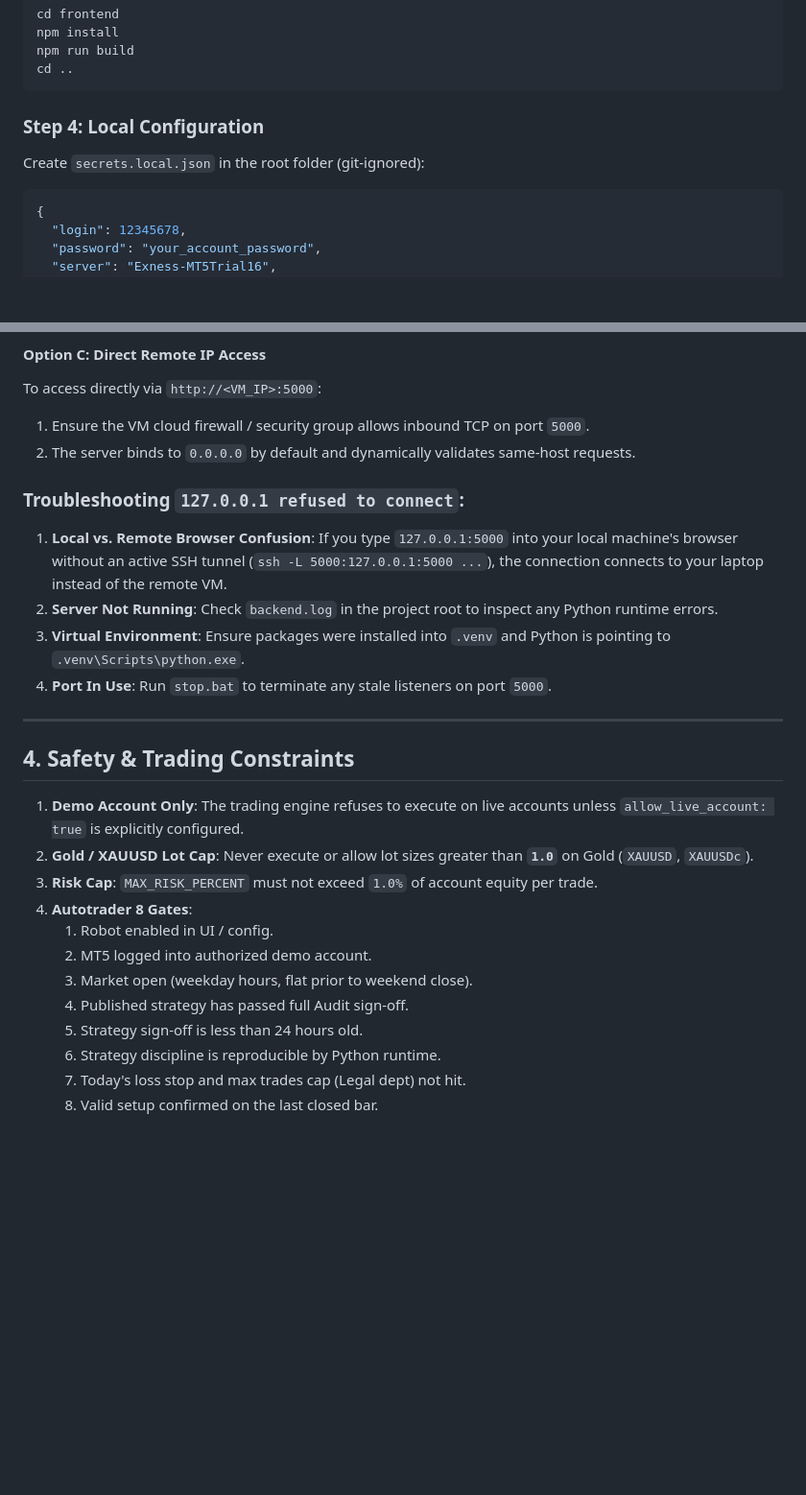
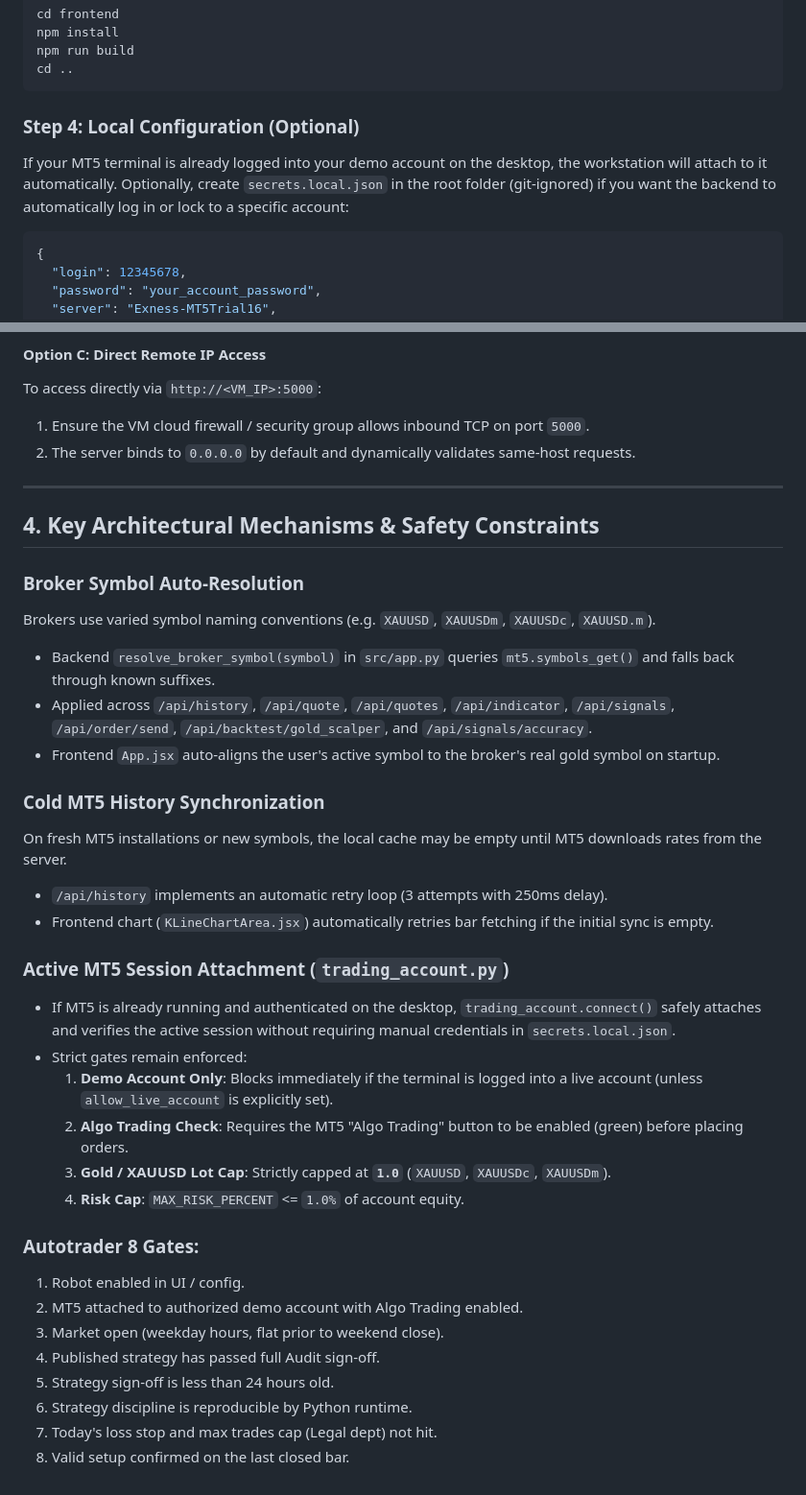
Before and after one commit to Tayyabcheap/mytradingview, a Markdown page: .agents/PROJECT_MEMORY.md, 2 parts joined by grey strips. Shown at 96% size. GitHub-like rendering; blank space fills up the shorter version.

Commit message:
docs: update PROJECT_MEMORY.md with active MT5 attachment, broker resolution, and removed tabs

````diff
--- a/.agents/PROJECT_MEMORY.md
+++ b/.agents/PROJECT_MEMORY.md
@@ -85,8 +85,9 @@ npm run build
 cd ..
 ```
 
-### Step 4: Local Configuration
-Create `secrets.local.json` in the root folder (git-ignored):
+### Step 4: Local Configuration (Optional)
+If your MT5 terminal is already logged into your demo account on the desktop, the workstation will attach to it automatically.
+Optionally, create `secrets.local.json` in the root folder (git-ignored) if you want the backend to automatically log in or lock to a specific account:
 ```json
 {
   "login": 12345678,
@@ -136,25 +137,35 @@ To access directly via `http://<VM_IP>:5000`:
 1. Ensure the VM cloud firewall / security group allows inbound TCP on port `5000`.
 2. The server binds to `0.0.0.0` by default and dynamically validates same-host requests.
 
-### Troubleshooting `127.0.0.1 refused to connect`:
-1. **Local vs. Remote Browser Confusion**: If you type `127.0.0.1:5000` into your local machine's browser without an active SSH tunnel (`ssh -L 5000:127.0.0.1:5000 ...`), the connection connects to your laptop instead of the remote VM.
-2. **Server Not Running**: Check `backend.log` in the project root to inspect any Python runtime errors.
-3. **Virtual Environment**: Ensure packages were installed into `.venv` and Python is pointing to `.venv\Scripts\python.exe`.
-4. **Port In Use**: Run `stop.bat` to terminate any stale listeners on port `5000`.
-
 ---
 
-## 4. Safety & Trading Constraints
+## 4. Key Architectural Mechanisms & Safety Constraints
 
-1. **Demo Account Only**: The trading engine refuses to execute on live accounts unless `allow_live_account: true` is explicitly configured.
-2. **Gold / XAUUSD Lot Cap**: Never execute or allow lot sizes greater than **`1.0`** on Gold (`XAUUSD`, `XAUUSDc`).
-3. **Risk Cap**: `MAX_RISK_PERCENT` must not exceed `1.0%` of account equity per trade.
-4. **Autotrader 8 Gates**:
-   1. Robot enabled in UI / config.
-   2. MT5 logged into authorized demo account.
-   3. Market open (weekday hours, flat prior to weekend close).
-   4. Published strategy has passed full Audit sign-off.
-   5. Strategy sign-off is less than 24 hours old.
-   6. Strategy discipline is reproducible by Python runtime.
-   7. Today's loss stop and max trades cap (Legal dept) not hit.
-   8. Valid setup confirmed on the last closed bar.
+### Broker Symbol Auto-Resolution
+Brokers use varied symbol naming conventions (e.g. `XAUUSD`, `XAUUSDm`, `XAUUSDc`, `XAUUSD.m`).
+- Backend `resolve_broker_symbol(symbol)` in `src/app.py` queries `mt5.symbols_get()` and falls back through known suffixes.
+- Applied across `/api/history`, `/api/quote`, `/api/quotes`, `/api/indicator`, `/api/signals`, `/api/order/send`, `/api/backtest/gold_scalper`, and `/api/signals/accuracy`.
+- Frontend `App.jsx` auto-aligns the user's active symbol to the broker's real gold symbol on startup.
+
+### Cold MT5 History Synchronization
+On fresh MT5 installations or new symbols, the local cache may be empty until MT5 downloads rates from the server.
+- `/api/history` implements an automatic retry loop (3 attempts with 250ms delay).
+- Frontend chart (`KLineChartArea.jsx`) automatically retries bar fetching if the initial sync is empty.
+
+### Active MT5 Session Attachment (`trading_account.py`)
+- If MT5 is already running and authenticated on the desktop, `trading_account.connect()` safely attaches and verifies the active session without requiring manual credentials in `secrets.local.json`.
+- Strict gates remain enforced:
+  1. **Demo Account Only**: Blocks immediately if the terminal is logged into a live account (unless `allow_live_account` is explicitly set).
+  2. **Algo Trading Check**: Requires the MT5 "Algo Trading" button to be enabled (green) before placing orders.
+  3. **Gold / XAUUSD Lot Cap**: Strictly capped at **`1.0`** (`XAUUSD`, `XAUUSDc`, `XAUUSDm`).
+  4. **Risk Cap**: `MAX_RISK_PERCENT` <= `1.0%` of account equity.
+
+### Autotrader 8 Gates:
+1. Robot enabled in UI / config.
+2. MT5 attached to authorized demo account with Algo Trading enabled.
+3. Market open (weekday hours, flat prior to weekend close).
+4. Published strategy has passed full Audit sign-off.
+5. Strategy sign-off is less than 24 hours old.
+6. Strategy discipline is reproducible by Python runtime.
+7. Today's loss stop and max trades cap (Legal dept) not hit.
+8. Valid setup confirmed on the last closed bar.
````
